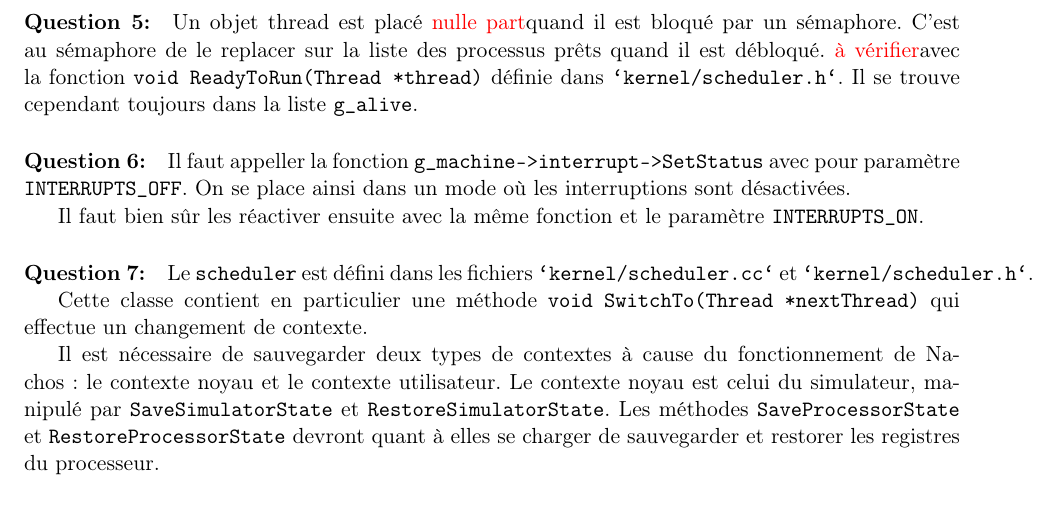
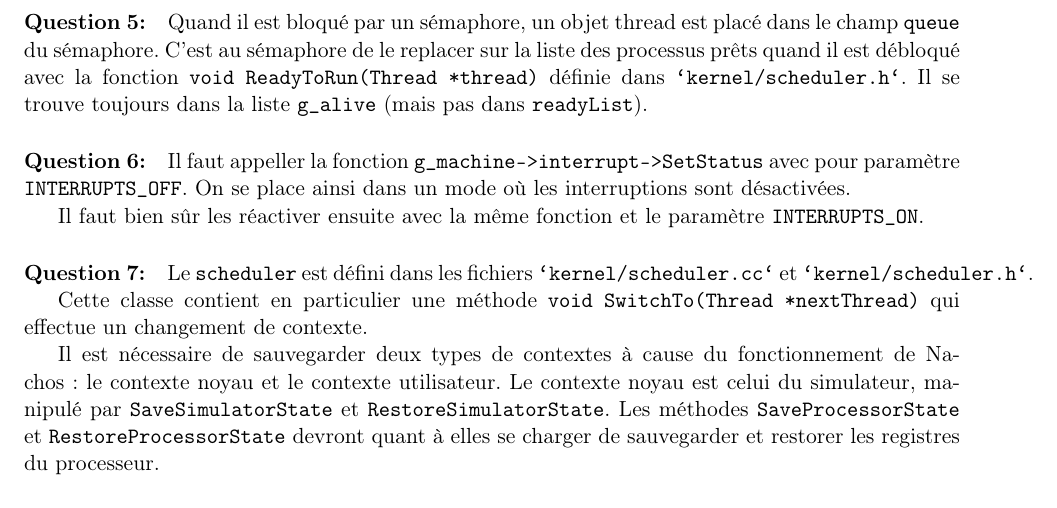
Before and after one commit to Aurele-Barriere/SGP, a LaTeX document (TP4/questionnaire.tex): part of page 2 of 2, cut so that both start at the same text. Compiled offline with pdfLaTeX.

Commit message:
champ queue

```diff
--- a/TP4/questionnaire.tex
+++ b/TP4/questionnaire.tex
@@ -47,7 +47,7 @@ Comme expliqué dans \pathfile{utility/list.h}, on ne désalloue pas les objets
 
 \comment{Pas sûr de comprendre la question. Elle n'alloue pas les objets chaînés, et se content de pointeurs. Pourquoi -> parce qu'elles sont utilisés dans le noyau qui a sa propre gestion mémoire ? Parce qu'on ne veut pas copier des threads mais juste les organiser ?? **à vérifier**  }
 
-\question{5} Un objet thread est placé \comment{nulle part} quand il est bloqué par un sémaphore. C'est au sémaphore de le replacer sur la liste des processus prêts quand il est débloqué. \comment{à vérifier} avec la fonction \func{void ReadyToRun(Thread *thread)} définie dans \pathfile{kernel/scheduler.h}. Il se trouve cependant toujours dans la liste \var{g\_alive}.
+\question{5} Quand il est bloqué par un sémaphore, un objet thread est placé dans le champ \var{queue} du sémaphore. C'est au sémaphore de le replacer sur la liste des processus prêts quand il est débloqué avec la fonction \func{void ReadyToRun(Thread *thread)} définie dans \pathfile{kernel/scheduler.h}. Il se trouve toujours dans la liste \var{g\_alive} (mais pas dans \var{readyList}).
 
 \question{6} Il faut appeller la fonction \func{g\_machine->interrupt->SetStatus} avec pour paramètre \var{INTERRUPTS\_OFF}. On se place ainsi dans un mode où les interruptions sont désactivées.
 
```
